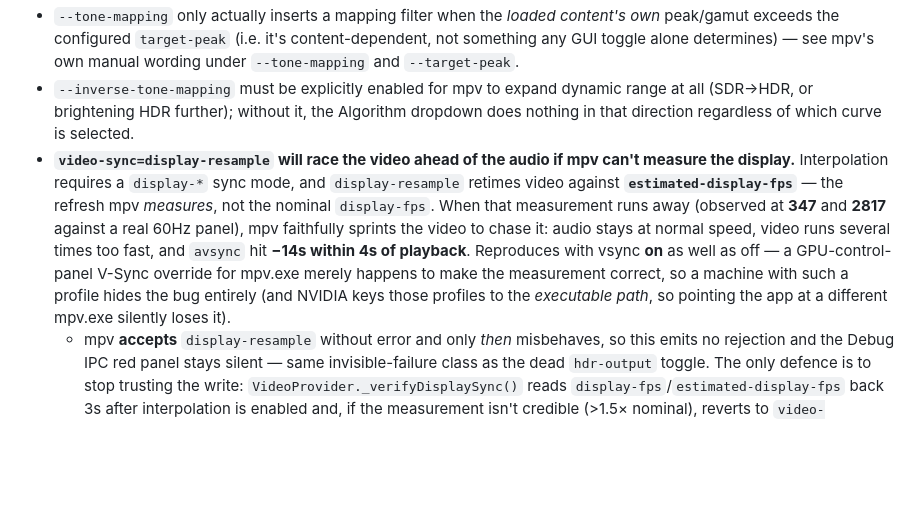
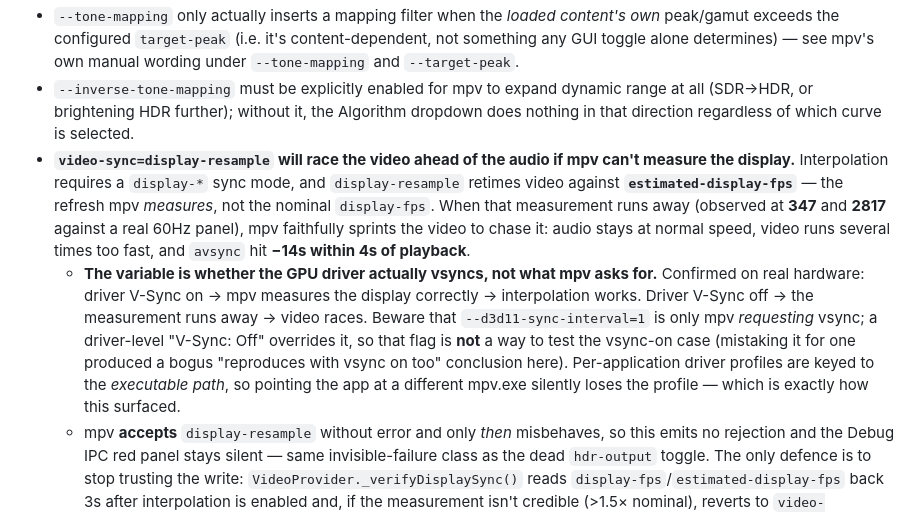
Before and after one commit to ddinh99/MPV-Media-Engine, a Markdown page: CLAUDE.md, the part around the change. Drawn GitHub-style; blank space fills up the shorter version.

Commit message:
docs: Correct the display-resample root cause — driver vsync is the variable
The previous note claimed the runaway estimated-display-fps "reproduces with
vsync on as well as off". That was wrong, and the error was mine: I tested the
"vsync on" case with --d3d11-sync-interval=1, which is only mpv *requesting*
vsync. A driver-level "V-Sync: Off" overrides that request, so the flag never
actually enabled vsync and that row was mislabeled.

Verified on real hardware: driver V-Sync on -> mpv measures the display
correctly -> interpolation works. Driver V-Sync off -> the measurement runs
away -> the video races ahead of the audio.

The fix and its guard are unaffected — they key off the measurement, not its
cause — but the note would have sent the next person down the wrong path.

Co-Authored-By: Claude Opus 4.8 <noreply@anthropic.com>

```diff
--- a/CLAUDE.md
+++ b/CLAUDE.md
@@ -77,7 +77,8 @@ Before adding/changing any mpv property name or value, cross-check it against a
 - `tscale-window`'s value is `hanning`, not `hann`.
 - `--tone-mapping` only actually inserts a mapping filter when the *loaded content's own* peak/gamut exceeds the configured `target-peak` (i.e. it's content-dependent, not something any GUI toggle alone determines) — see mpv's own manual wording under `--tone-mapping` and `--target-peak`.
 - `--inverse-tone-mapping` must be explicitly enabled for mpv to expand dynamic range at all (SDR→HDR, or brightening HDR further); without it, the Algorithm dropdown does nothing in that direction regardless of which curve is selected.
-- **`video-sync=display-resample` will race the video ahead of the audio if mpv can't measure the display.** Interpolation requires a `display-*` sync mode, and `display-resample` retimes video against **`estimated-display-fps`** — the refresh mpv *measures*, not the nominal `display-fps`. When that measurement runs away (observed at **347** and **2817** against a real 60Hz panel), mpv faithfully sprints the video to chase it: audio stays at normal speed, video runs several times too fast, and `avsync` hit **−14s within 4s of playback**. Reproduces with vsync **on** as well as off — a GPU-control-panel V-Sync override for mpv.exe merely happens to make the measurement correct, so a machine with such a profile hides the bug entirely (and NVIDIA keys those profiles to the *executable path*, so pointing the app at a different mpv.exe silently loses it).
+- **`video-sync=display-resample` will race the video ahead of the audio if mpv can't measure the display.** Interpolation requires a `display-*` sync mode, and `display-resample` retimes video against **`estimated-display-fps`** — the refresh mpv *measures*, not the nominal `display-fps`. When that measurement runs away (observed at **347** and **2817** against a real 60Hz panel), mpv faithfully sprints the video to chase it: audio stays at normal speed, video runs several times too fast, and `avsync` hit **−14s within 4s of playback**.
+  - **The variable is whether the GPU driver actually vsyncs, not what mpv asks for.** Confirmed on real hardware: driver V-Sync on → mpv measures the display correctly → interpolation works. Driver V-Sync off → the measurement runs away → video races. Beware that `--d3d11-sync-interval=1` is only mpv *requesting* vsync; a driver-level "V-Sync: Off" overrides it, so that flag is **not** a way to test the vsync-on case (mistaking it for one produced a bogus "reproduces with vsync on too" conclusion here). Per-application driver profiles are keyed to the *executable path*, so pointing the app at a different mpv.exe silently loses the profile — which is exactly how this surfaced.
   - mpv **accepts** `display-resample` without error and only *then* misbehaves, so this emits no rejection and the Debug IPC red panel stays silent — same invisible-failure class as the dead `hdr-output` toggle. The only defence is to stop trusting the write: `VideoProvider._verifyDisplaySync()` reads `display-fps`/`estimated-display-fps` back 3s after interpolation is enabled and, if the measurement isn't credible (>1.5× nominal), reverts to `video-sync=audio` + `interpolation=no` and surfaces a warning. `video-sync=audio` played correctly in *every* configuration tested, including vsync off.
   - Wall-clock duration is **blind** to this: audio still gates the end of file, so the video racing ahead doesn't change how long playback takes. Measure `avsync`/`time-pos` over IPC, not elapsed time — several hours were lost to "correct" 7.1s timings while the video was sprinting.
 
```
